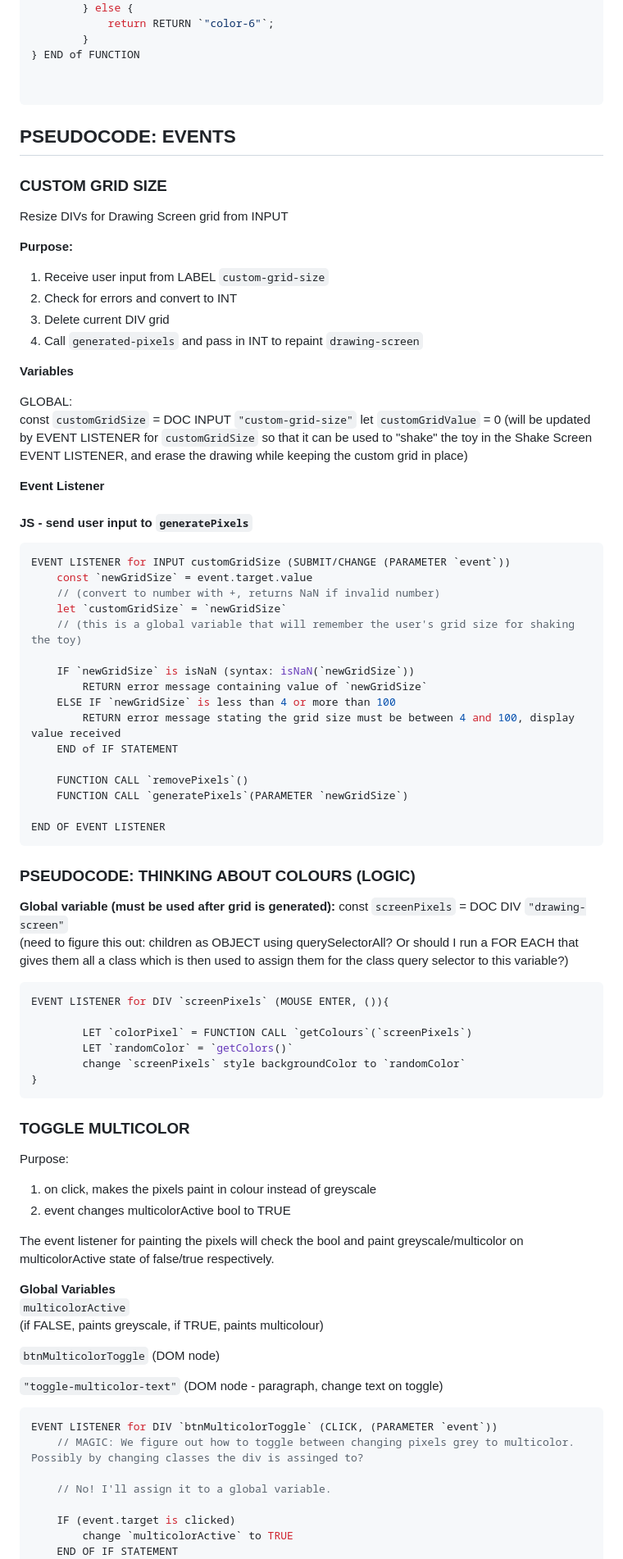
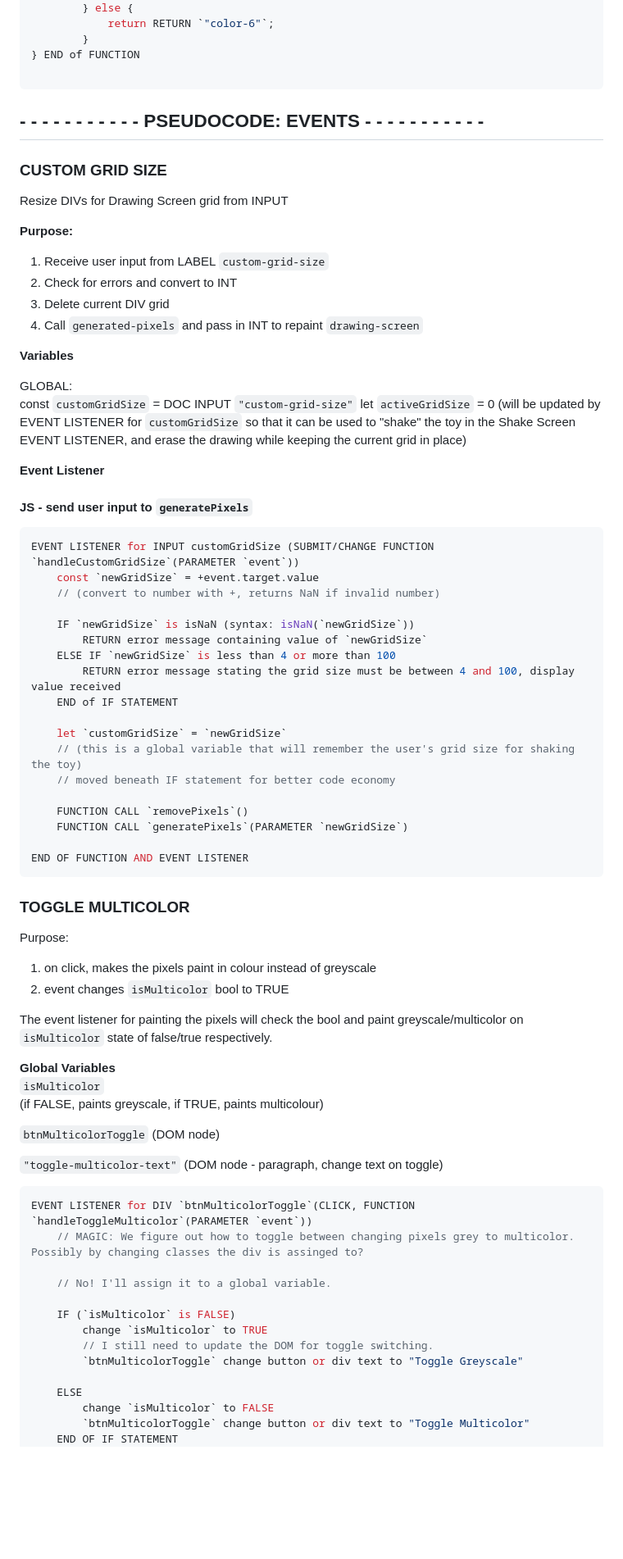
Before and after one commit to Beans4u/odin-JS-etch-a-sketch, a Markdown page: JOURNAL.md, the part around one of its changes. Shown at 82% size. Rendered like a GitHub page; blank space fills up the shorter version.

Commit message:
docs(JOURNAL): finalize logic, update var names

````diff
--- a/JOURNAL.md
+++ b/JOURNAL.md
@@ -390,10 +396,9 @@ FUNCTION getColors(){
         }
 } END of FUNCTION
 
-
 ```
 
-## PSEUDOCODE: EVENTS
+## - - - - - - - - - - - PSEUDOCODE: EVENTS - - - - - - - - - - -
 
 ### CUSTOM GRID SIZE
 
@@ -410,19 +415,17 @@ Resize DIVs for Drawing Screen grid from INPUT
 
 GLOBAL:
 const `customGridSize` = DOC INPUT `"custom-grid-size"`
-let `customGridValue` = 0
-(will be updated by EVENT LISTENER for `customGridSize` so that it can be used to "shake" the toy in the Shake Screen EVENT LISTENER, and erase the drawing while keeping the custom grid in place)
+let `activeGridSize` = 0
+(will be updated by EVENT LISTENER for `customGridSize` so that it can be used to "shake" the toy in the Shake Screen EVENT LISTENER, and erase the drawing while keeping the current grid in place)
 
 **Event Listener**
 
 #### JS - send user input to `generatePixels`
 
 ```JS
-EVENT LISTENER for INPUT customGridSize (SUBMIT/CHANGE (PARAMETER `event`))
-    const `newGridSize` = event.target.value
+EVENT LISTENER for INPUT customGridSize (SUBMIT/CHANGE FUNCTION `handleCustomGridSize`(PARAMETER `event`))
+    const `newGridSize` = +event.target.value
     // (convert to number with +, returns NaN if invalid number)
-    let `customGridSize` = `newGridSize`
-    // (this is a global variable that will remember the user's grid size for shaking the toy)
 
     IF `newGridSize` is isNaN (syntax: isNaN(`newGridSize`))
         RETURN error message containing value of `newGridSize`
@@ -430,25 +433,14 @@ EVENT LISTENER for INPUT customGridSize (SUBMIT/CHANGE (PARAMETER `event`))
         RETURN error message stating the grid size must be between 4 and 100, display value received
     END of IF STATEMENT
 
+    let `customGridSize` = `newGridSize`
+    // (this is a global variable that will remember the user's grid size for shaking the toy)
+    // moved beneath IF statement for better code economy
+
     FUNCTION CALL `removePixels`()
     FUNCTION CALL `generatePixels`(PARAMETER `newGridSize`)
 
-END OF EVENT LISTENER
-```
-
-### PSEUDOCODE: THINKING ABOUT COLOURS (LOGIC)
-
-**Global variable (must be used after grid is generated):**
-const `screenPixels` = DOC DIV `"drawing-screen"`
-(need to figure this out: children as OBJECT using querySelectorAll? Or should I run a FOR EACH that gives them all a class which is then used to assign them for the class query selector to this variable?)
-
-```JS
-EVENT LISTENER for DIV `screenPixels` (MOUSE ENTER, ()){
-
-        LET `colorPixel` = FUNCTION CALL `getColours`(`screenPixels`)
-        LET `randomColor` = `getColors()`
-        change `screenPixels` style backgroundColor to `randomColor`
-}
+END OF FUNCTION AND EVENT LISTENER
 ```
 
 ### TOGGLE MULTICOLOR
@@ -456,12 +448,12 @@ EVENT LISTENER for DIV `screenPixels` (MOUSE ENTER, ()){
 Purpose:
 
 1. on click, makes the pixels paint in colour instead of greyscale
-2. event changes multicolorActive bool to TRUE
+2. event changes `isMulticolor` bool to TRUE
 
-The event listener for painting the pixels will check the bool and paint greyscale/multicolor on multicolorActive state of false/true respectively.
+The event listener for painting the pixels will check the bool and paint greyscale/multicolor on `isMulticolor` state of false/true respectively.
 
 **Global Variables**
-`multicolorActive`
+`isMulticolor`
 (if FALSE, paints greyscale, if TRUE, paints multicolour)
 
 `btnMulticolorToggle`
@@ -471,12 +463,18 @@ The event listener for painting the pixels will check the bool and paint greysca
 (DOM node - paragraph, change text on toggle)
 
 ```JS
-EVENT LISTENER for DIV `btnMulticolorToggle` (CLICK, (PARAMETER `event`))
+EVENT LISTENER for DIV `btnMulticolorToggle`(CLICK, FUNCTION `handleToggleMulticolor`(PARAMETER `event`))
     // MAGIC: We figure out how to toggle between changing pixels grey to multicolor. Possibly by changing classes the div is assinged to?
 
     // No! I'll assign it to a global variable.
 
-    IF (event.target is clicked)
-        change `multicolorActive` to TRUE
+    IF (`isMulticolor` is FALSE)
+        change `isMulticolor` to TRUE
+        // I still need to update the DOM for toggle switching.
+        `btnMulticolorToggle` change button or div text to "Toggle Greyscale"
+
+    ELSE
+        change `isMulticolor` to FALSE
+        `btnMulticolorToggle` change button or div text to "Toggle Multicolor"
     END OF IF STATEMENT
     // right?
````
Also changed, not shown: other parts of JOURNAL.md (+34 -54 lines).
